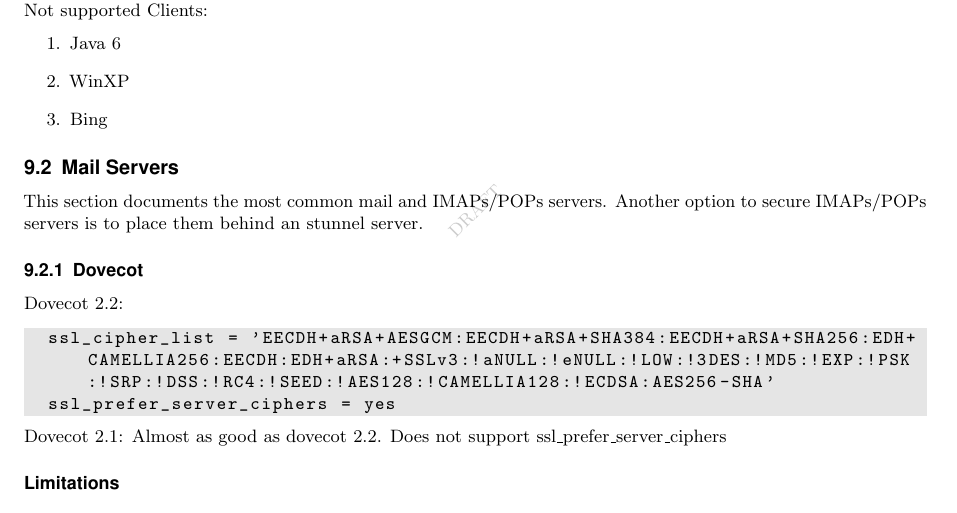
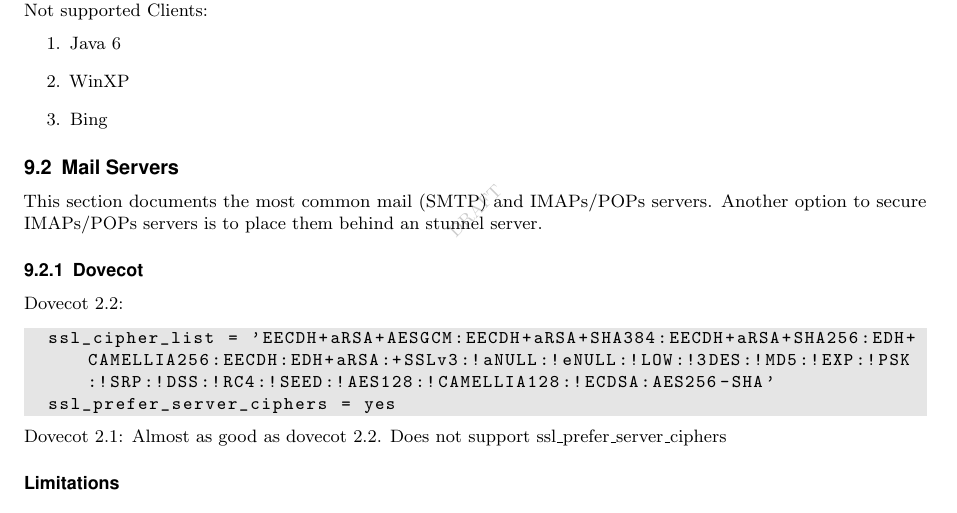
Before and after one commit to BetterCrypto/Applied-Crypto-Hardening, a LaTeX document (src/applied-crypto-hardening.tex, which reads src/practical_settings.tex): part of page 12 of 21, cut so that both start at the same text. Compiled offline with pdfLaTeX.

Commit message:
minor clarification re:mail servers

```diff
--- a/src/practical_settings.tex
+++ b/src/practical_settings.tex
@@ -186,7 +186,7 @@ Not supported Clients:
 
 \subsection{Mail Servers}
 
-This section documents the most common mail and IMAPs/POPs servers. Another option to secure IMAPs/POPs servers is to place them behind an stunnel server.
+This section documents the most common mail (SMTP) and IMAPs/POPs servers. Another option to secure IMAPs/POPs servers is to place them behind an stunnel server.
 
 \subsubsection{Dovecot}
 
```
